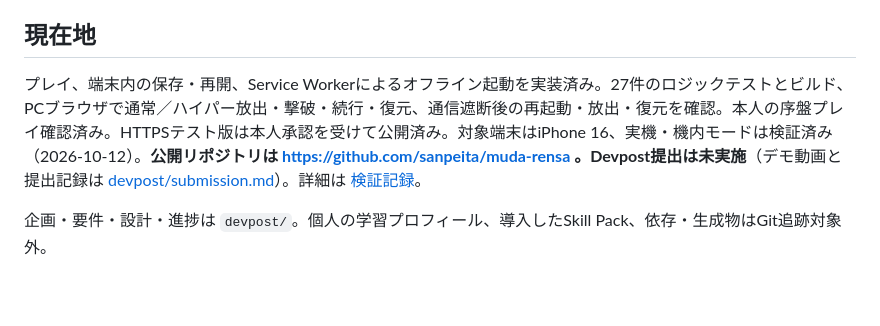
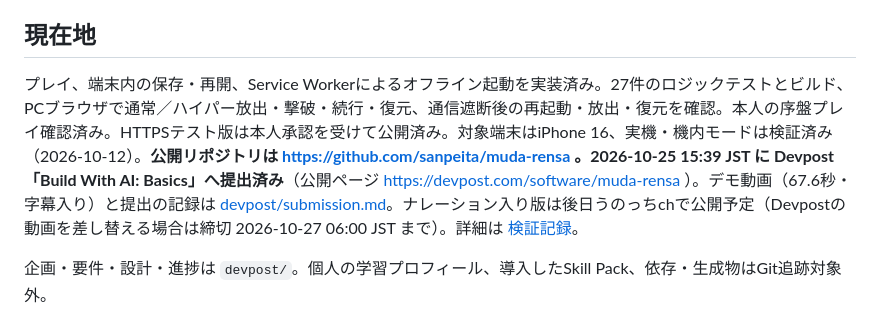
Before and after one commit to sanpeita/muda-rensa, a Markdown page: README.md, the part around the change. Rendered like a GitHub page; blank space fills up the shorter version.

Commit message:
Record Devpost submission: live URL, YouTube demo, remaining optional work

```diff
--- a/README.md
+++ b/README.md
@@ -58,7 +58,7 @@ Safariのタブとホーム画面版の保存が共有されるとは仮定せ
 
 ## 現在地
 
-プレイ、端末内の保存・再開、Service Workerによるオフライン起動を実装済み。27件のロジックテストとビルド、PCブラウザで通常／ハイパー放出・撃破・続行・復元、通信遮断後の再起動・放出・復元を確認。本人の序盤プレイ確認済み。HTTPSテスト版は本人承認を受けて公開済み。対象端末はiPhone 16、実機・機内モードは検証済み（2026-10-12）。**公開リポジトリは https://github.com/sanpeita/muda-rensa 。Devpost提出は未実施**（デモ動画と提出記録は [devpost/submission.md](devpost/submission.md)）。詳細は [検証記録](devpost/verification.md)。
+プレイ、端末内の保存・再開、Service Workerによるオフライン起動を実装済み。27件のロジックテストとビルド、PCブラウザで通常／ハイパー放出・撃破・続行・復元、通信遮断後の再起動・放出・復元を確認。本人の序盤プレイ確認済み。HTTPSテスト版は本人承認を受けて公開済み。対象端末はiPhone 16、実機・機内モードは検証済み（2026-10-12）。**公開リポジトリは https://github.com/sanpeita/muda-rensa 。2026-10-25 15:39 JST に Devpost「Build With AI: Basics」へ提出済み**（公開ページ https://devpost.com/software/muda-rensa ）。デモ動画（67.6秒・字幕入り）と提出の記録は [devpost/submission.md](devpost/submission.md)。ナレーション入り版は後日うのっちchで公開予定（Devpostの動画を差し替える場合は締切 2026-10-27 06:00 JST まで）。詳細は [検証記録](devpost/verification.md)。
 
 企画・要件・設計・進捗は `devpost/`。個人の学習プロフィール、導入したSkill Pack、依存・生成物はGit追跡対象外。
 
```
Also changed, not shown: devpost/checklist.md (+4 -1 lines), devpost/submission.md (+23 -9 lines).
